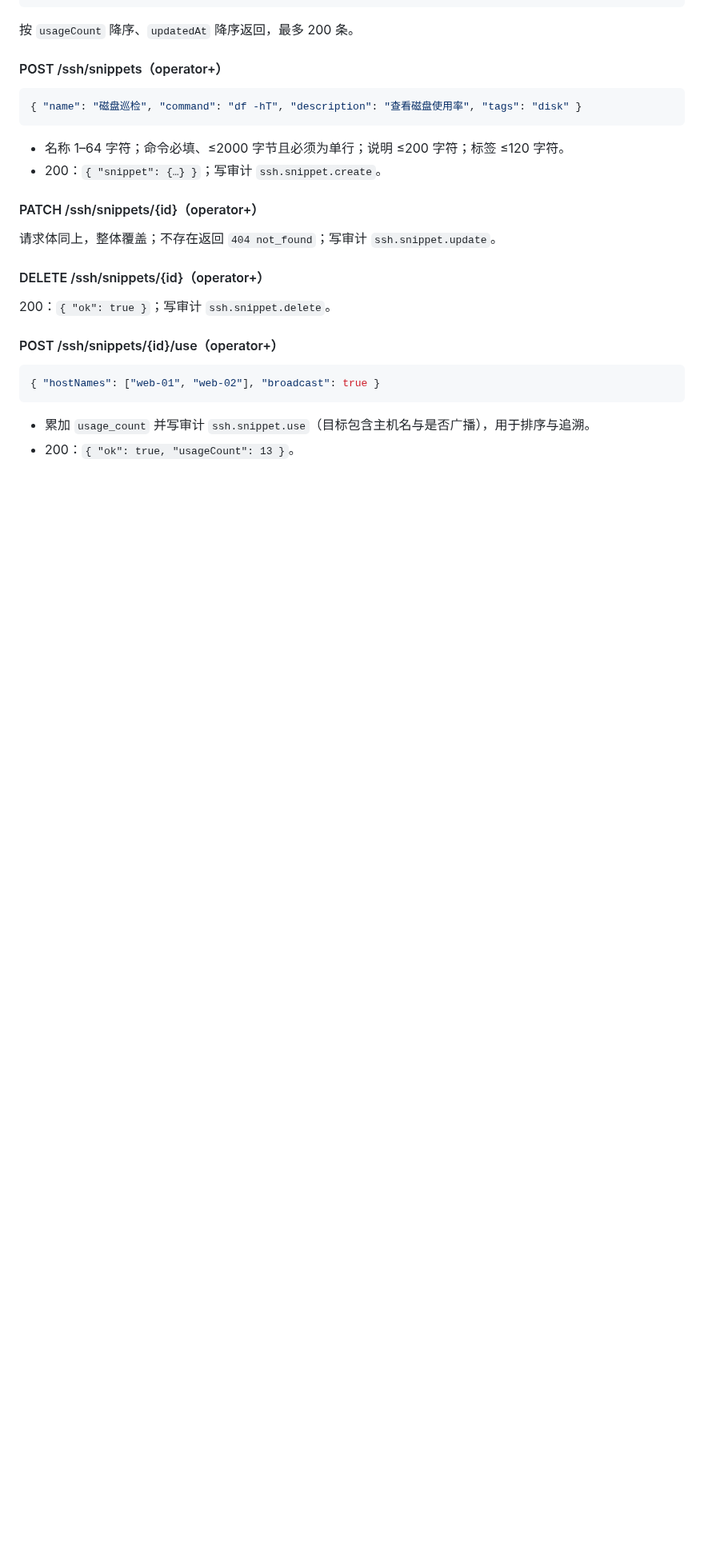
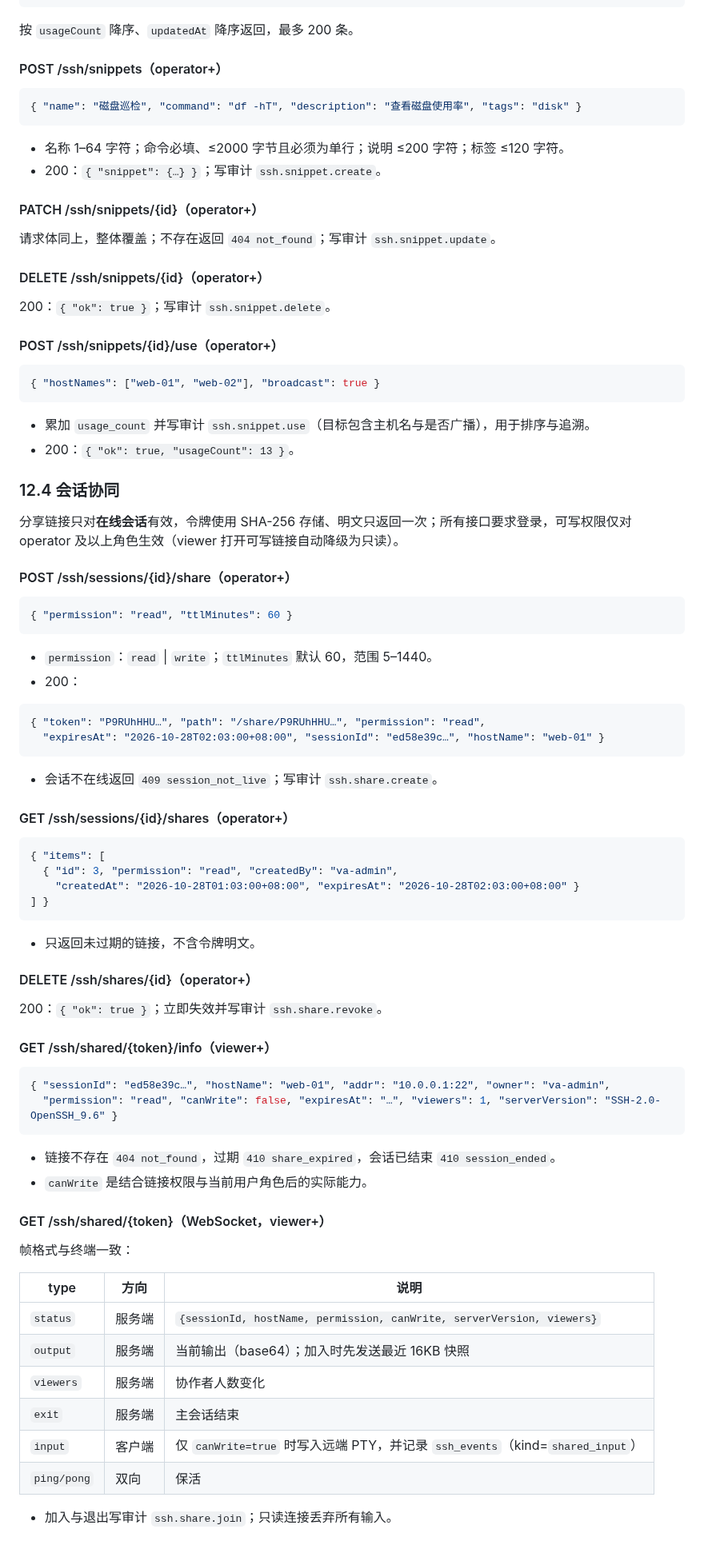
Before and after one commit to NoraStory/vulnagent, a Markdown page: docs/architecture/api-contract.md, the part around the change. Shown at 80% size. GitHub-like rendering; blank space fills up the shorter version.

````diff
--- a/docs/architecture/api-contract.md
+++ b/docs/architecture/api-contract.md
@@ -1267,3 +1267,63 @@ vulnagent_selfcheck_failed 0
 
 - 累加 `usage_count` 并写审计 `ssh.snippet.use`（目标包含主机名与是否广播），用于排序与追溯。
 - 200：`{ "ok": true, "usageCount": 13 }`。
+
+### 12.4 会话协同
+
+分享链接只对**在线会话**有效，令牌使用 SHA-256 存储、明文只返回一次；所有接口要求登录，可写权限仅对 operator 及以上角色生效（viewer 打开可写链接自动降级为只读）。
+
+#### POST /ssh/sessions/{id}/share（operator+）
+
+```json
+{ "permission": "read", "ttlMinutes": 60 }
+```
+
+- `permission`：`read` | `write`；`ttlMinutes` 默认 60，范围 5–1440。
+- 200：
+
+```json
+{ "token": "P9RUhHHU…", "path": "/share/P9RUhHHU…", "permission": "read",
+  "expiresAt": "2026-10-28T02:03:00+08:00", "sessionId": "ed58e39c…", "hostName": "web-01" }
+```
+
+- 会话不在线返回 `409 session_not_live`；写审计 `ssh.share.create`。
+
+#### GET /ssh/sessions/{id}/shares（operator+）
+
+```json
+{ "items": [
+  { "id": 3, "permission": "read", "createdBy": "va-admin",
+    "createdAt": "2026-10-28T01:03:00+08:00", "expiresAt": "2026-10-28T02:03:00+08:00" }
+] }
+```
+
+- 只返回未过期的链接，不含令牌明文。
+
+#### DELETE /ssh/shares/{id}（operator+）
+
+200：`{ "ok": true }`；立即失效并写审计 `ssh.share.revoke`。
+
+#### GET /ssh/shared/{token}/info（viewer+）
+
+```json
+{ "sessionId": "ed58e39c…", "hostName": "web-01", "addr": "10.0.0.1:22", "owner": "va-admin",
+  "permission": "read", "canWrite": false, "expiresAt": "…", "viewers": 1, "serverVersion": "SSH-2.0-OpenSSH_9.6" }
+```
+
+- 链接不存在 `404 not_found`，过期 `410 share_expired`，会话已结束 `410 session_ended`。
+- `canWrite` 是结合链接权限与当前用户角色后的实际能力。
+
+#### GET /ssh/shared/{token}（WebSocket，viewer+）
+
+帧格式与终端一致：
+
+| type | 方向 | 说明 |
+|---|---|---|
+| `status` | 服务端 | `{sessionId, hostName, permission, canWrite, serverVersion, viewers}` |
+| `output` | 服务端 | 当前输出（base64）；加入时先发送最近 16KB 快照 |
+| `viewers` | 服务端 | 协作者人数变化 |
+| `exit` | 服务端 | 主会话结束 |
+| `input` | 客户端 | 仅 `canWrite=true` 时写入远端 PTY，并记录 `ssh_events`（kind=`shared_input`） |
+| `ping/pong` | 双向 | 保活 |
+
+- 加入与退出写审计 `ssh.share.join`；只读连接丢弃所有输入。
````
Also changed, not shown: README.md (+6 -2 lines), docs/architecture/detailed-design.md (+10 -0 lines), docs/screenshots/terminal-share-readonly.png (added), 12 other files.
